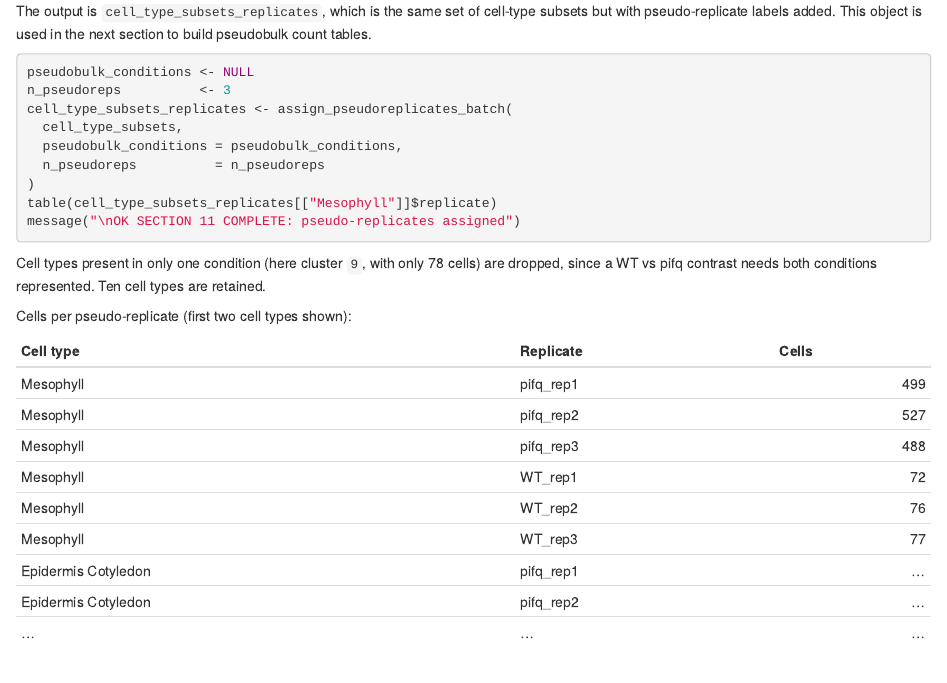
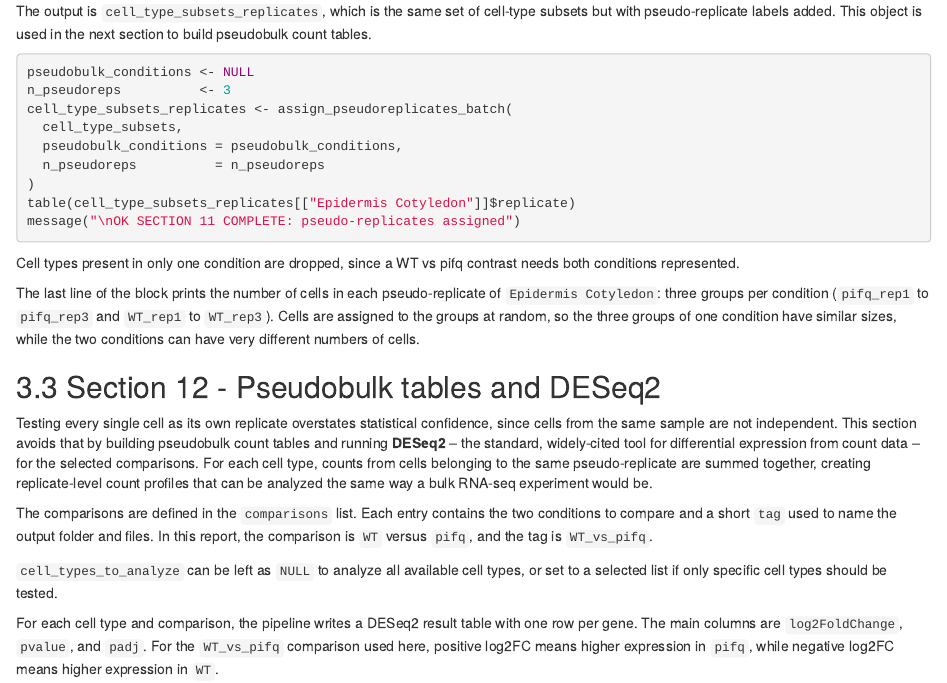
Before and after one commit to laboratoriorgit-lang/SingleCell, an R Markdown document (reports/arabidopsis_scRNAseq_pipeline.Rmd): the page in a window 1100 px wide, from 1240 px down. Rendered offline with R 4.5, knitr and Pandoc, with nearby package versions.

Commit message:
Section 11: inspect the pseudo-replicates of Epidermis Cotyledon instead of Mesophyll
The example now prints the pseudo-replicate sizes of Epidermis Cotyledon (report
and step2_degs.R). The report text no longer quotes cell counts from an older
run; it describes the output.

````diff
--- a/reports/arabidopsis_scRNAseq_pipeline.Rmd
+++ b/reports/arabidopsis_scRNAseq_pipeline.Rmd
@@ -1319,28 +1319,19 @@ cell_type_subsets_replicates <- assign_pseudoreplicates_batch(
 )
 
 # Inspect cells per pseudo-replicate for one cell type
-table(cell_type_subsets_replicates[["Mesophyll"]]$replicate)
+table(cell_type_subsets_replicates[["Epidermis Cotyledon"]]$replicate)
 
 message("\nOK SECTION 11 COMPLETE: pseudo-replicates assigned")
 ```
 
-Cell types present in only one condition (here cluster `9`, with only 78
-cells) are dropped, since a WT vs pifq contrast needs both conditions
-represented. Ten cell types are retained.
-
-Cells per pseudo-replicate (first two cell types shown):
-
-| Cell type | Replicate | Cells |
-|---|---|---:|
-| Mesophyll | pifq_rep1 | 499 |
-| Mesophyll | pifq_rep2 | 527 |
-| Mesophyll | pifq_rep3 | 488 |
-| Mesophyll | WT_rep1 | 72 |
-| Mesophyll | WT_rep2 | 76 |
-| Mesophyll | WT_rep3 | 77 |
-| Epidermis Cotyledon | pifq_rep1 | ... |
-| Epidermis Cotyledon | pifq_rep2 | ... |
-| ... | ... | ... |
+Cell types present in only one condition are dropped, since a WT vs pifq
+contrast needs both conditions represented.
+
+The last line of the block prints the number of cells in each pseudo-replicate of
+`Epidermis Cotyledon`: three groups per condition (`pifq_rep1` to `pifq_rep3` and
+`WT_rep1` to `WT_rep3`). Cells are assigned to the groups at random, so the three
+groups of one condition have similar sizes, while the two conditions can have very
+different numbers of cells.
 
 ## Section 12 - Pseudobulk tables and DESeq2
 
````
Also changed, not shown: workflow/step2_degs.R (+1 -1 lines), 1 other file.
